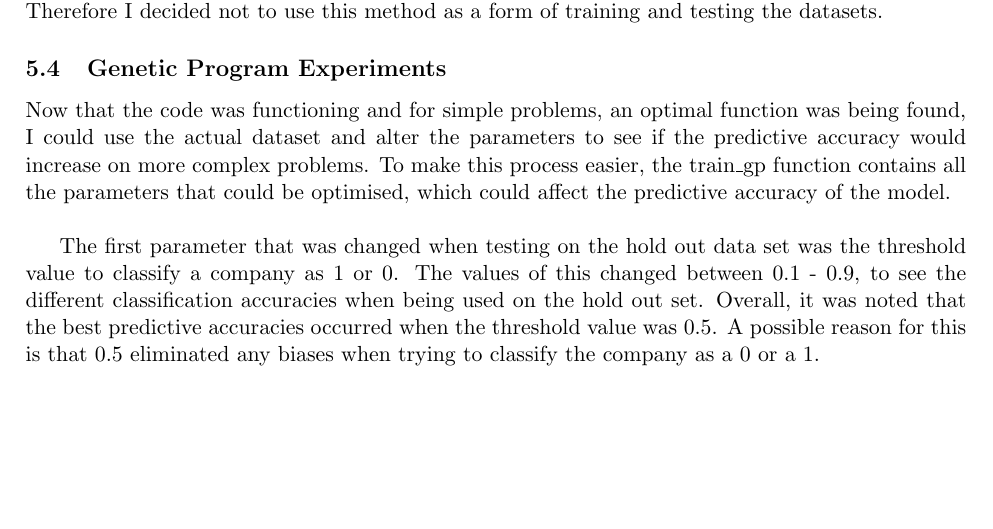
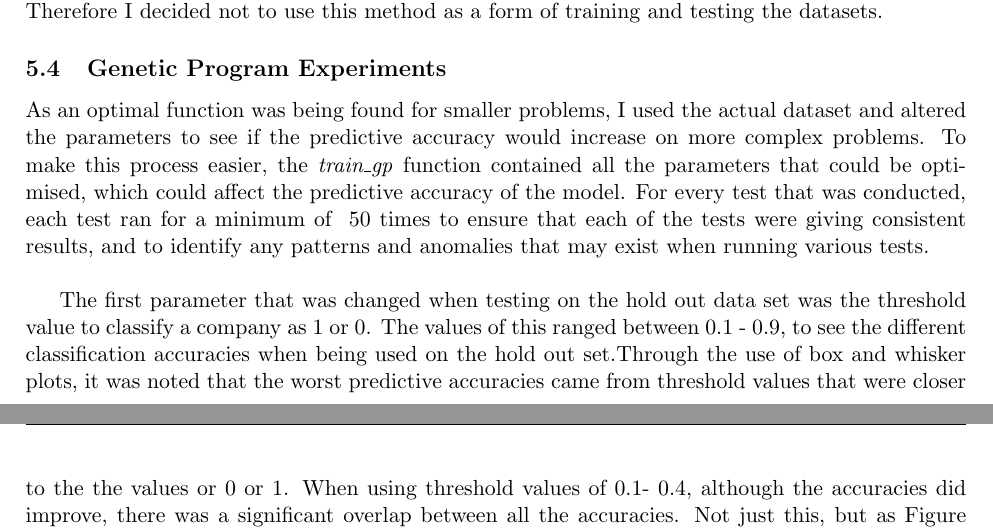
Before and after one commit to csapty12/gp, a LaTeX document (Final_Report/testLatex.tex): part of page 26 of 31 before the commit and two parts of pages 26 and 27 of 31 after it, the two joined at a grey line, cut so that both start at the same text, the shorter picture padded with empty space. The pictures show the PDF file Final_Report/testLatex.pdf that the author committed with the source.

```diff
--- a/Final_Report/testLatex.tex
+++ b/Final_Report/testLatex.tex
@@ -331,9 +331,17 @@
 Although K-Fold Cross Validation can be used for the GP by being able to produce the average predictive accuracy of the model, the aim of the project was to find an optimal function that could be used to predict CB. However it is not possible to average multiple expressions which would produce a solution that is equivalent to the predictive classification accuracy produced by K-Fold. Therefore I decided not to use this method as a form of training and testing the datasets.
 
 \subsection{Genetic Program Experiments}
-As an optimal function was being found for smaller problems, I used the actual dataset and altered the parameters to see if the predictive accuracy would increase on more complex problems. To make this process easier, the \textit{train\textunderscore gp} function contained all the parameters that could be optimised, which could affect the predictive accuracy of the model. For every test that was conducted, each test ran for a minimum of 50 times to ensure that each of the tests were giving consistent results, and to identify any patterns and anomalies that may exist when running various tests.  \\
+As an optimal function was being found for smaller problems, I used the actual dataset and altered the parameters to see if the predictive accuracy would increase on more complex problems. To make this process easier, the \textit{train\textunderscore gp} function contained all the parameters that could be optimised, which could affect the predictive accuracy of the model. For every test that was conducted, each test ran for a minimum of \
+50 times to ensure that each of the tests were giving consistent results, and to identify any patterns and anomalies that may exist when running various tests.   \\
 
-The first parameter that was changed when testing on the hold out data set was the threshold value to classify a company as 1 or 0. The values of this ranged between 0.1 - 0.9, to see the different classification accuracies when being used on the hold out set.  , it was noted that the best predictive accuracies occurred when the threshold value was 0.5. A possible reason for this is that 0.5 eliminated any biases when trying to classify the company as a 0 or a 1.
+The first parameter that was changed when testing on the hold out data set was the threshold value to classify a company as 1 or 0. The values of this ranged between 0.1 - 0.9, to see the different classification accuracies when being used on the hold out set.Through the use of box and whisker plots, it was noted that the worst predictive accuracies came from threshold values that were closer to the the values or 0 or 1. When using threshold values of 0.1- 0.4, although the accuracies did improve, there was a significant overlap between all the accuracies. Not just this, but as Figure (?) shows they also had a very high variance and standard deviation. Because of this, they were considered to be too volatile to give a consistently accurate predictive classificiation accuracy.
+\begin{figure}[h]
+\centering
+\includegraphics[scale = .30]{thresh}
+\includegraphics[scale = .30]{thresh}
+\caption{Output of predictive accuracy for 1,2 and 3 layer ANN's}
+\end{figure}
+
 
 The next test that was performed was using different selection methods. As the selection function is also a parameter, this increased the flexibility of the model, as I was able to create another selection mechanism, select best to train and test the model. This selection function selected the best two individuals in the population every single time. The expectation of this is that when training the model, it would plateau off as the fitness values would start to converge to a fitness value similar to the parents, therefore converging at a local optimal solution. This did occur as can be seen in figure(?) which compares the fitness errors of using tournament selection against select best. [insert figure here].
 
```
Also changed, not shown: Final_Report/testLatex.pdf, Final_Report/thresh.png (added), 6 other files.
